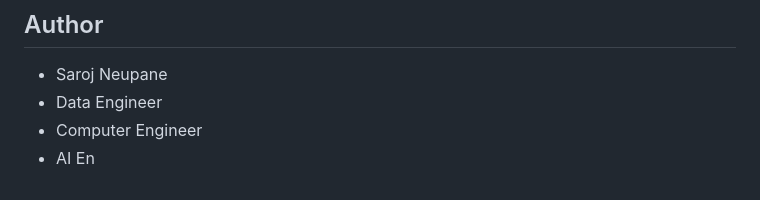
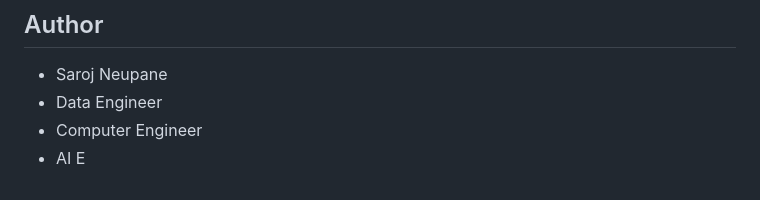
Before and after one commit to sarojneupaneofficial/sarojflow-platform, a Markdown page: README.md, the part around the change. Rendered like a GitHub page.

```diff
--- a/README.md
+++ b/README.md
@@ -286,4 +286,4 @@ This project is licensed under the MIT License - see the LICENSE file for detail
 - Saroj Neupane
 - Data Engineer
 - Computer Engineer
-- AI En
+- AI E
```
